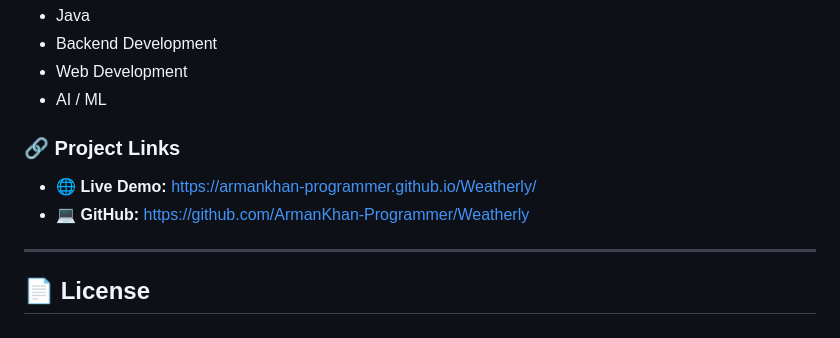
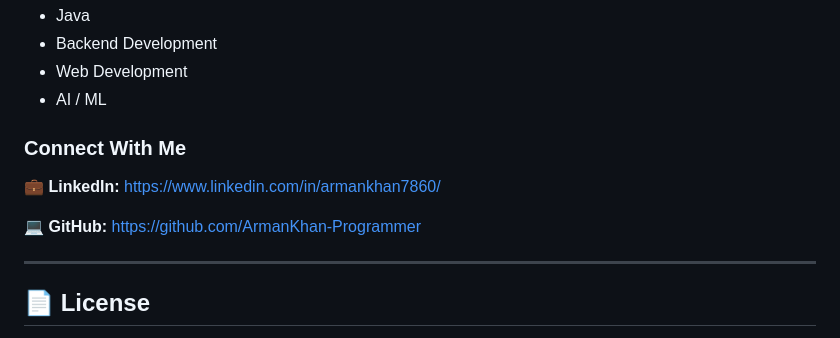
Before and after one commit to ArmanKhan-Programmer/Weatherly, a Markdown page: README.md, the part around one of its changes. Rendered like a GitHub page.

Commit message:
Revise README with new links and connections
Updated project links and added LinkedIn profile.

```diff
--- a/README.md
+++ b/README.md
@@ -417,10 +425,13 @@ Computer Science Engineering Student
 - Web Development
 - AI / ML
 
-### 🔗 Project Links
+### Connect With Me
 
-- 🌐 **Live Demo:** https://armankhan-programmer.github.io/Weatherly/
-- 💻 **GitHub:** https://github.com/ArmanKhan-Programmer/Weatherly
+💼 **LinkedIn:**
+https://www.linkedin.com/in/armankhan7860/
+
+💻 **GitHub:**
+https://github.com/ArmanKhan-Programmer
 
 ---
 
```
Also changed, not shown: other parts of README.md (+10 -2 lines).
